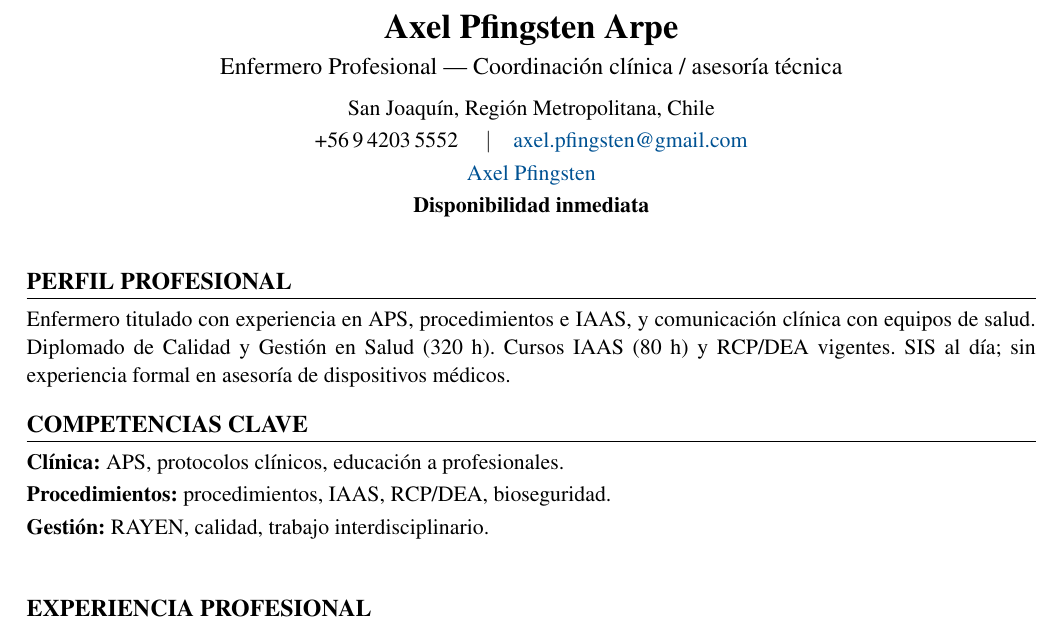
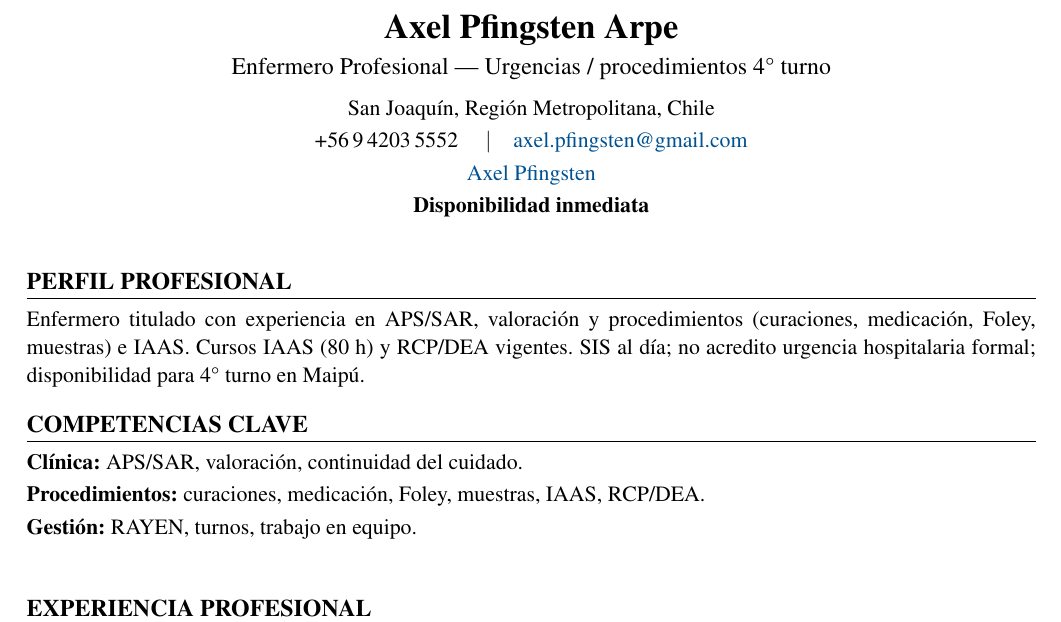
Before and after one commit to guillermoprojaslema/Agarra-la-Pallapp, a LaTeX CV (CV_Axel_Pfingsten_Arpe.tex): part of page 1 of 2, cut so that both start at the same text. Compiled offline with pdfLaTeX.

Commit message:
Adaptar CV Harvard a OF-20261007-05: EU Urgencias 4° turno — institución privada Maipú (Grupo Medical).
Partiendo de CV_Base.docx; perfil y bullets alineados a la oferta.

```diff
--- a/CV_Axel_Pfingsten_Arpe.tex
+++ b/CV_Axel_Pfingsten_Arpe.tex
@@ -20,7 +20,7 @@
   linkcolor=linkblue,
   pdfauthor={Axel Pfingsten Arpe},
   pdftitle={Curriculum Vitae — Axel Pfingsten Arpe},
-  pdfsubject={Enfermero Profesional — Coordinación clínica / asesoría}
+  pdfsubject={Enfermero Profesional — Urgencias / procedimientos}
 }
 
 \pagestyle{empty}
@@ -50,7 +50,7 @@
 %========== ENCABEZADO ==========
 \begin{center}
   {\LARGE\bfseries Axel Pfingsten Arpe}\\[4pt]
-  {\large Enfermero Profesional --- Coordinación clínica / asesoría técnica}\\[6pt]
+  {\large Enfermero Profesional --- Urgencias / procedimientos 4° turno}\\[6pt]
   San Joaquín, Región Metropolitana, Chile\\[2pt]
   +56\,9\,4203\,5552 \quad$\vert$\quad
   \href{mailto:axel.pfingsten@gmail.com}{axel.pfingsten@gmail.com}\\[2pt]
@@ -62,13 +62,13 @@
 
 %========== PERFIL ==========
 \section{Perfil profesional}
-Enfermero titulado con experiencia en APS, procedimientos e IAAS, y comunicación clínica con equipos de salud. Diplomado de Calidad y Gestión en Salud (320~h). Cursos IAAS (80~h) y RCP/DEA vigentes. SIS al día; sin experiencia formal en asesoría de dispositivos médicos.
+Enfermero titulado con experiencia en APS/SAR, valoración y procedimientos (curaciones, medicación, Foley, muestras) e IAAS. Cursos IAAS (80~h) y RCP/DEA vigentes. SIS al día; no acredito urgencia hospitalaria formal; disponibilidad para 4° turno en Maipú.
 
 %========== COMPETENCIAS ==========
 \section{Competencias clave}
-\textbf{Clínica:} APS, protocolos clínicos, educación a profesionales.\\[2pt]
-\textbf{Procedimientos:} procedimientos, IAAS, RCP/DEA, bioseguridad.\\[2pt]
-\textbf{Gestión:} RAYEN, calidad, trabajo interdisciplinario.\\[2pt]
+\textbf{Clínica:} APS/SAR, valoración, continuidad del cuidado.\\[2pt]
+\textbf{Procedimientos:} curaciones, medicación, Foley, muestras, IAAS, RCP/DEA.\\[2pt]
+\textbf{Gestión:} RAYEN, turnos, trabajo en equipo.\\[2pt]
 
 
 %========== EXPERIENCIA ==========
```
Also changed, not shown: CV_Axel_Pfingsten_Arpe.pdf.
